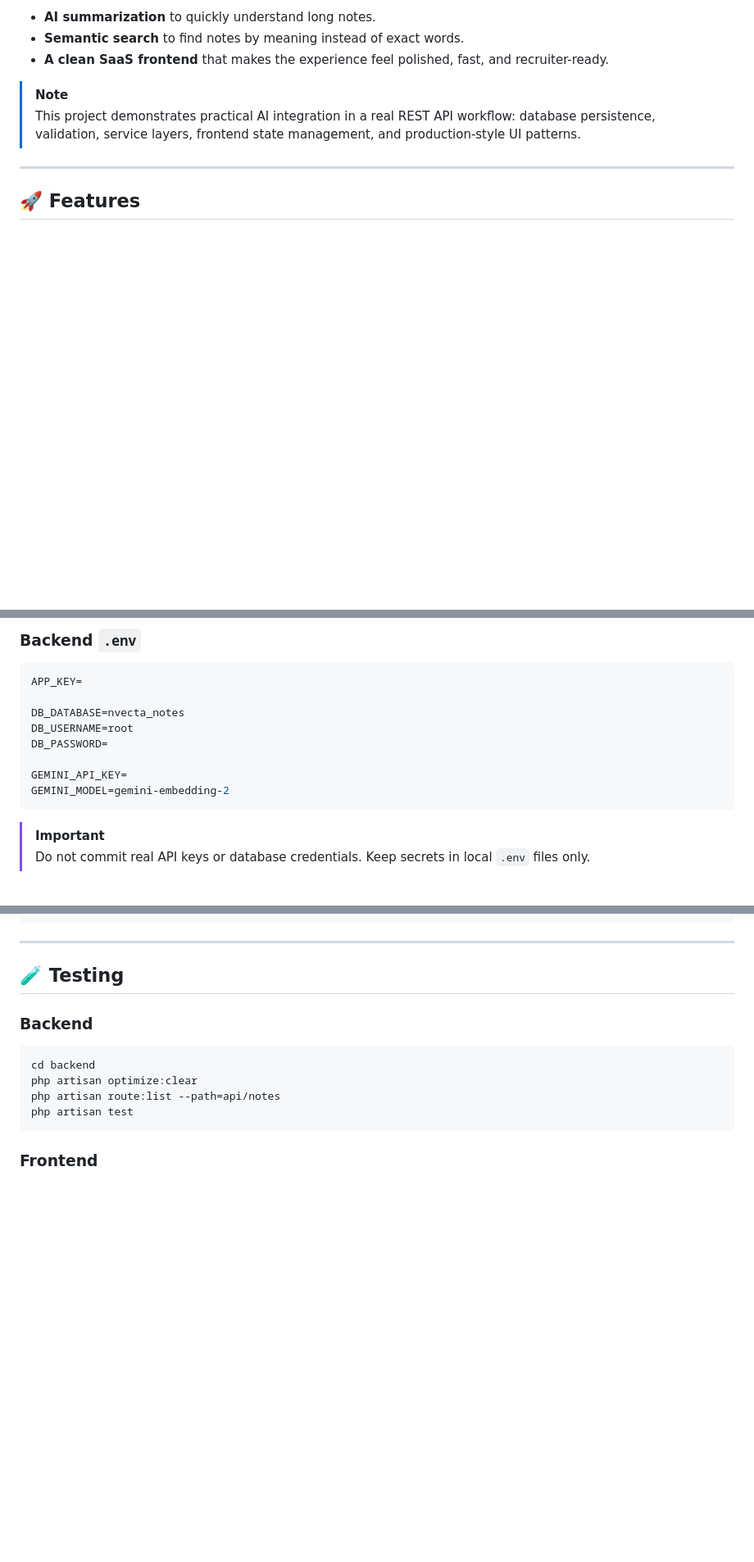
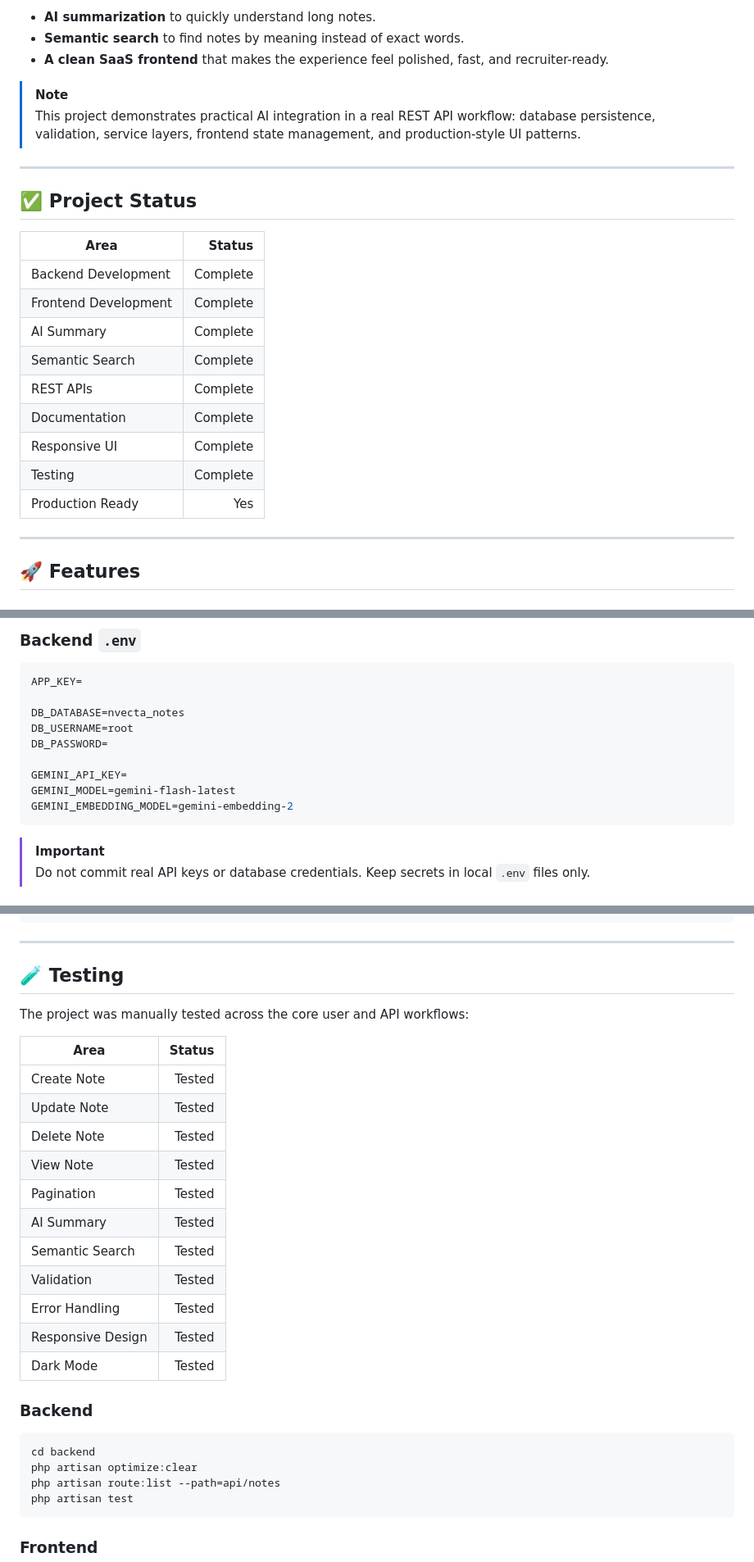
Before and after one commit to lucifer01430/ai-notes-management-system, a Markdown page: README.md, 3 parts joined by grey strips. Shown at 82% size. Rendered like a GitHub page; blank space fills up the shorter version.

````diff
--- a/README.md
+++ b/README.md
@@ -39,6 +39,22 @@ Traditional notes apps depend on exact keyword matching. This project improves t
 
 > [!NOTE]
 > This project demonstrates practical AI integration in a real REST API workflow: database persistence, validation, service layers, frontend state management, and production-style UI patterns.
+
+---
+
+## ✅ Project Status
+
+| Area | Status |
+|---|---:|
+| Backend Development | Complete |
+| Frontend Development | Complete |
+| AI Summary | Complete |
+| Semantic Search | Complete |
+| REST APIs | Complete |
+| Documentation | Complete |
+| Responsive UI | Complete |
+| Testing | Complete |
+| Production Ready | Yes |
 
 ---
 
@@ -306,7 +375,8 @@ DB_USERNAME=root
 DB_PASSWORD=
 
 GEMINI_API_KEY=
-GEMINI_MODEL=gemini-embedding-2
+GEMINI_MODEL=gemini-flash-latest
+GEMINI_EMBEDDING_MODEL=gemini-embedding-2
 ```
 
 > [!IMPORTANT]
@@ -345,6 +415,22 @@ NEXT_PUBLIC_API_URL=http://localhost:8000/api
 ---
 
 ## 🧪 Testing
+
+The project was manually tested across the core user and API workflows:
+
+| Area | Status |
+|---|---:|
+| Create Note | Tested |
+| Update Note | Tested |
+| Delete Note | Tested |
+| View Note | Tested |
+| Pagination | Tested |
+| AI Summary | Tested |
+| Semantic Search | Tested |
+| Validation | Tested |
+| Error Handling | Tested |
+| Responsive Design | Tested |
+| Dark Mode | Tested |
 
 ### Backend
 
````
Also changed, not shown: other parts of README.md (+54 -1 lines).
